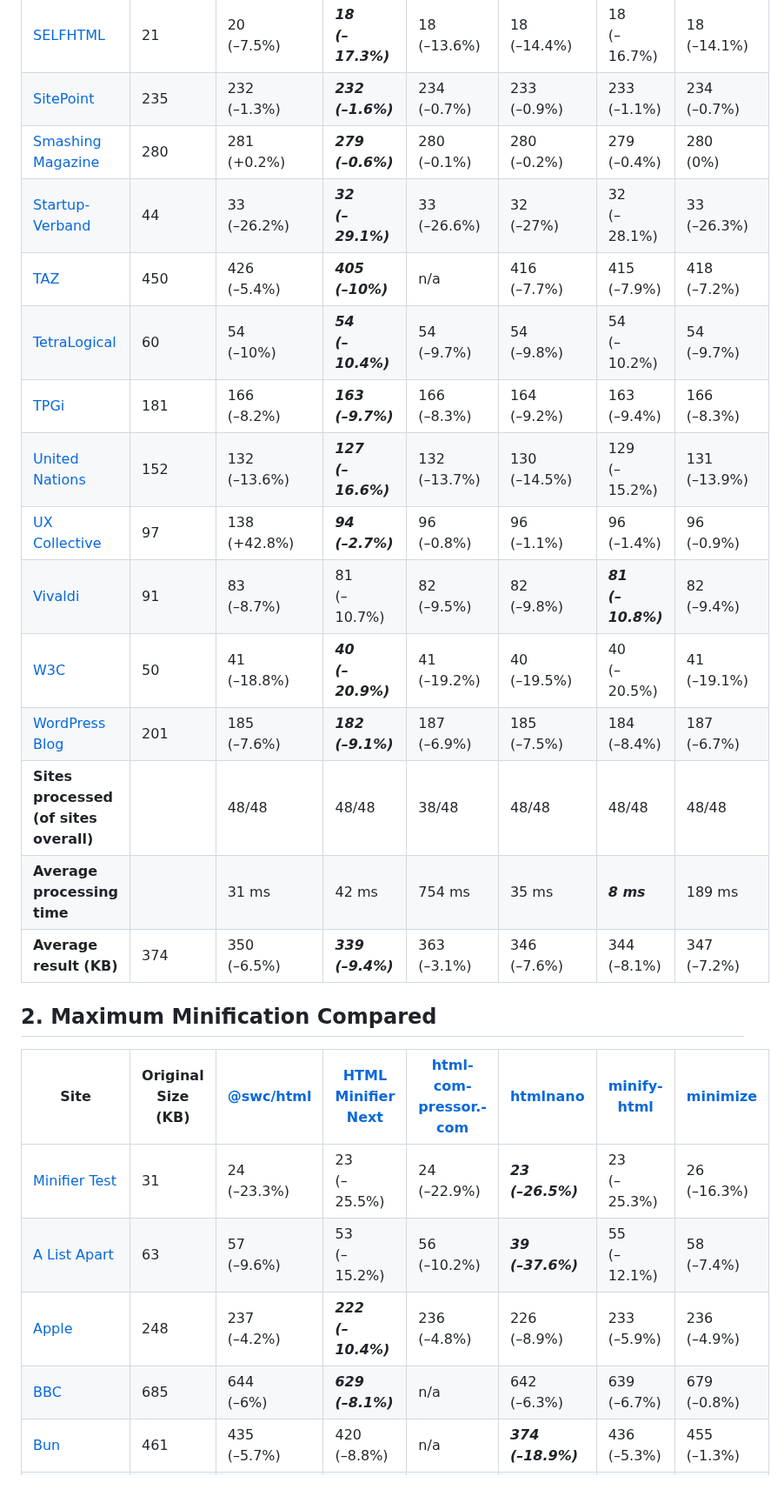
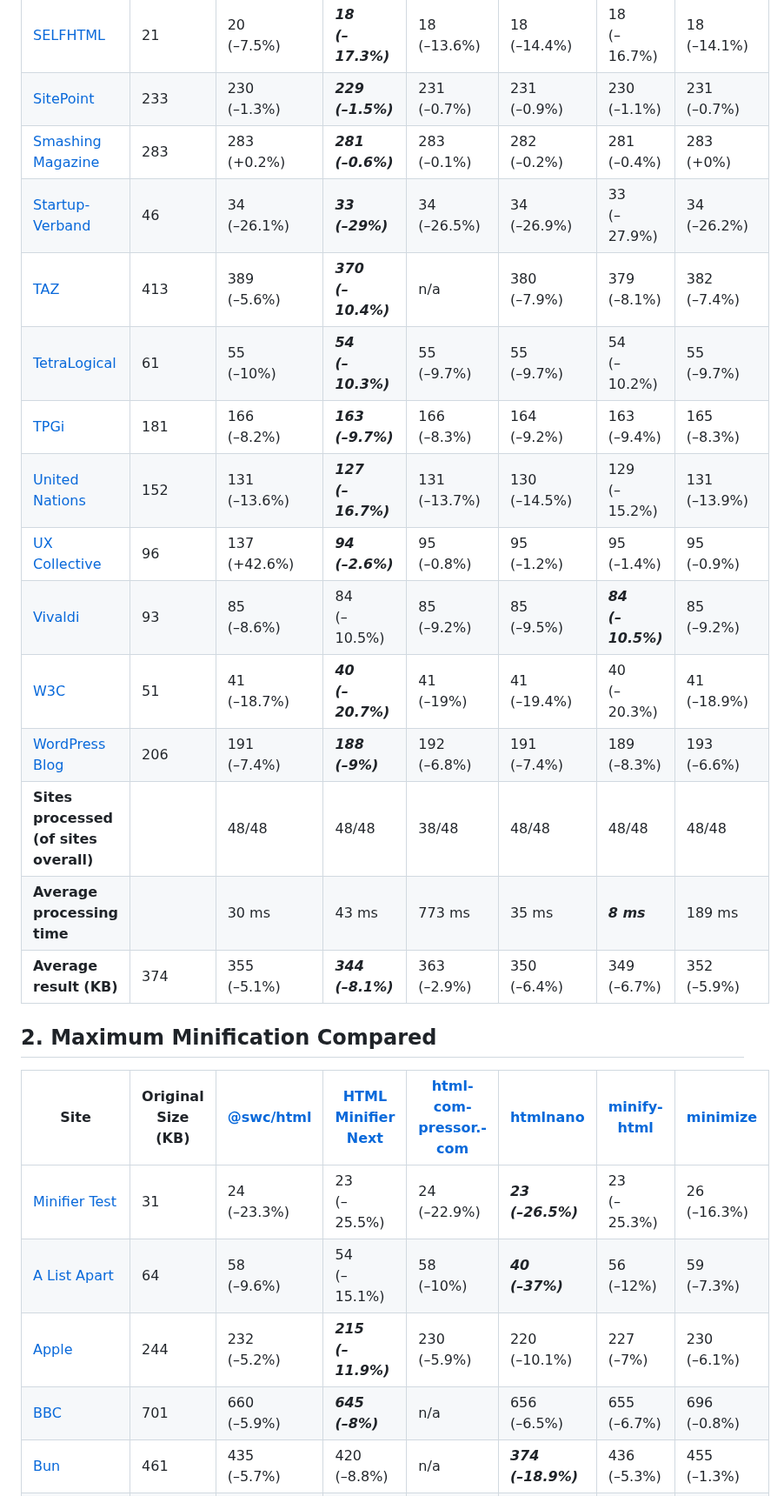
Before and after one commit to j9t/minifier-benchmarks, a Markdown page: README.md, the part around one of its changes. Shown at 87% size. Drawn GitHub-style.

```diff
--- a/README.md
+++ b/README.md
@@ -67,25 +67,25 @@ Two tests are run: One exclusively applying [HTML minification](#1-html-minifica
 | [SELFHTML](https://wiki.selfhtml.org/) | 21 | 20<br>(–7.5%) | ***18<br>(–17.3%)*** | 18<br>(–13.6%) | 18<br>(–14.4%) | 18<br>(–16.7%) | 18<br>(–14.1%) |
-| [SitePoint](https://www.sitepoint.com/) | 235 | 232<br>(–1.3%) | ***232<br>(–1.6%)*** | 234<br>(–0.7%) | 233<br>(–0.9%) | 233<br>(–1.1%) | 234<br>(–0.7%) |
-| [Smashing Magazine](https://www.smashingmagazine.com/) | 280 | 281<br>(+0.2%) | ***279<br>(–0.6%)*** | 280<br>(–0.1%) | 280<br>(–0.2%) | 279<br>(–0.4%) | 280<br>(0%) |
-| [Startup-Verband](https://startupverband.de/) | 44 | 33<br>(–26.2%) | ***32<br>(–29.1%)*** | 33<br>(–26.6%) | 32<br>(–27%) | 32<br>(–28.1%) | 33<br>(–26.3%) |
-| [TAZ](https://taz.de/) | 450 | 426<br>(–5.4%) | ***405<br>(–10%)*** | n/a | 416<br>(–7.7%) | 415<br>(–7.9%) | 418<br>(–7.2%) |
-| [TetraLogical](https://tetralogical.com/) | 60 | 54<br>(–10%) | ***54<br>(–10.4%)*** | 54<br>(–9.7%) | 54<br>(–9.8%) | 54<br>(–10.2%) | 54<br>(–9.7%) |
-| [TPGi](https://www.tpgi.com/) | 181 | 166<br>(–8.2%) | ***163<br>(–9.7%)*** | 166<br>(–8.3%) | 164<br>(–9.2%) | 163<br>(–9.4%) | 166<br>(–8.3%) |
-| [United Nations](https://www.un.org/en/) | 152 | 132<br>(–13.6%) | ***127<br>(–16.6%)*** | 132<br>(–13.7%) | 130<br>(–14.5%) | 129<br>(–15.2%) | 131<br>(–13.9%) |
-| [UX Collective](https://uxdesign.cc/) | 97 | 138<br>(+42.8%) | ***94<br>(–2.7%)*** | 96<br>(–0.8%) | 96<br>(–1.1%) | 96<br>(–1.4%) | 96<br>(–0.9%) |
-| [Vivaldi](https://vivaldi.com/) | 91 | 83<br>(–8.7%) | 81<br>(–10.7%) | 82<br>(–9.5%) | 82<br>(–9.8%) | ***81<br>(–10.8%)*** | 82<br>(–9.4%) |
-| [W3C](https://www.w3.org/) | 50 | 41<br>(–18.8%) | ***40<br>(–20.9%)*** | 41<br>(–19.2%) | 40<br>(–19.5%) | 40<br>(–20.5%) | 41<br>(–19.1%) |
-| [WordPress Blog](https://wordpress.com/blog/) | 201 | 185<br>(–7.6%) | ***182<br>(–9.1%)*** | 187<br>(–6.9%) | 185<br>(–7.5%) | 184<br>(–8.4%) | 187<br>(–6.7%) |
+| [SitePoint](https://www.sitepoint.com/) | 233 | 230<br>(–1.3%) | ***229<br>(–1.5%)*** | 231<br>(–0.7%) | 231<br>(–0.9%) | 230<br>(–1.1%) | 231<br>(–0.7%) |
+| [Smashing Magazine](https://www.smashingmagazine.com/) | 283 | 283<br>(+0.2%) | ***281<br>(–0.6%)*** | 283<br>(–0.1%) | 282<br>(–0.2%) | 281<br>(–0.4%) | 283<br>(+0%) |
+| [Startup-Verband](https://startupverband.de/) | 46 | 34<br>(–26.1%) | ***33<br>(–29%)*** | 34<br>(–26.5%) | 34<br>(–26.9%) | 33<br>(–27.9%) | 34<br>(–26.2%) |
+| [TAZ](https://taz.de/) | 413 | 389<br>(–5.6%) | ***370<br>(–10.4%)*** | n/a | 380<br>(–7.9%) | 379<br>(–8.1%) | 382<br>(–7.4%) |
+| [TetraLogical](https://tetralogical.com/) | 61 | 55<br>(–10%) | ***54<br>(–10.3%)*** | 55<br>(–9.7%) | 55<br>(–9.7%) | 54<br>(–10.2%) | 55<br>(–9.7%) |
+| [TPGi](https://www.tpgi.com/) | 181 | 166<br>(–8.2%) | ***163<br>(–9.7%)*** | 166<br>(–8.3%) | 164<br>(–9.2%) | 163<br>(–9.4%) | 165<br>(–8.3%) |
+| [United Nations](https://www.un.org/en/) | 152 | 131<br>(–13.6%) | ***127<br>(–16.7%)*** | 131<br>(–13.7%) | 130<br>(–14.5%) | 129<br>(–15.2%) | 131<br>(–13.9%) |
+| [UX Collective](https://uxdesign.cc/) | 96 | 137<br>(+42.6%) | ***94<br>(–2.6%)*** | 95<br>(–0.8%) | 95<br>(–1.2%) | 95<br>(–1.4%) | 95<br>(–0.9%) |
+| [Vivaldi](https://vivaldi.com/) | 93 | 85<br>(–8.6%) | 84<br>(–10.5%) | 85<br>(–9.2%) | 85<br>(–9.5%) | ***84<br>(–10.5%)*** | 85<br>(–9.2%) |
+| [W3C](https://www.w3.org/) | 51 | 41<br>(–18.7%) | ***40<br>(–20.7%)*** | 41<br>(–19%) | 41<br>(–19.4%) | 40<br>(–20.3%) | 41<br>(–18.9%) |
+| [WordPress Blog](https://wordpress.com/blog/) | 206 | 191<br>(–7.4%) | ***188<br>(–9%)*** | 192<br>(–6.8%) | 191<br>(–7.4%) | 189<br>(–8.3%) | 193<br>(–6.6%) |
 | **Sites processed (of sites overall)** |  | 48/48 | 48/48 | 38/48 | 48/48 | 48/48 | 48/48 |
-| **Average processing time** |  | 31 ms | 42 ms | 754 ms | 35 ms | ***8 ms*** | 189 ms |
-| **Average result (KB)** | 374 | 350<br>(–6.5%) | ***339<br>(–9.4%)*** | 363<br>(–3.1%) | 346<br>(–7.6%) | 344<br>(–8.1%) | 347<br>(–7.2%) |
+| **Average processing time** |  | 30 ms | 43 ms | 773 ms | 35 ms | ***8 ms*** | 189 ms |
+| **Average result (KB)** | 374 | 355<br>(–5.1%) | ***344<br>(–8.1%)*** | 363<br>(–2.9%) | 350<br>(–6.4%) | 349<br>(–6.7%) | 352<br>(–5.9%) |
 
 ## 2. Maximum Minification Compared
 
 | Site | Original Size (KB) | [@swc/html](https://github.com/swc-project/swc) | [HTML Minifier Next](https://github.com/j9t/html-minifier-next) | [html­com­pressor.­com](https://htmlcompressor.com/) | [htmlnano](https://github.com/posthtml/htmlnano) | [minify-html](https://github.com/wilsonzlin/minify-html) | [minimize](https://github.com/Swaagie/minimize) |
 | --- | --- | --- | --- | --- | --- | --- | --- |
 | [Minifier Test](https://hell.meiert.org/core/html/minifier-test.html) | 31 | 24<br>(–23.3%) | 23<br>(–25.5%) | 24<br>(–22.9%) | ***23<br>(–26.5%)*** | 23<br>(–25.3%) | 26<br>(–16.3%) |
-| [A List Apart](https://alistapart.com/) | 63 | 57<br>(–9.6%) | 53<br>(–15.2%) | 56<br>(–10.2%) | ***39<br>(–37.6%)*** | 55<br>(–12.1%) | 58<br>(–7.4%) |
-| [Apple](https://www.apple.com/) | 248 | 237<br>(–4.2%) | ***222<br>(–10.4%)*** | 236<br>(–4.8%) | 226<br>(–8.9%) | 233<br>(–5.9%) | 236<br>(–4.9%) |
-| [BBC](https://www.bbc.co.uk/) | 685 | 644<br>(–6%) | ***629<br>(–8.1%)*** | n/a | 642<br>(–6.3%) | 639<br>(–6.7%) | 679<br>(–0.8%) |
+| [A List Apart](https://alistapart.com/) | 64 | 58<br>(–9.6%) | 54<br>(–15.1%) | 58<br>(–10%) | ***40<br>(–37%)*** | 56<br>(–12%) | 59<br>(–7.3%) |
+| [Apple](https://www.apple.com/) | 244 | 232<br>(–5.2%) | ***215<br>(–11.9%)*** | 230<br>(–5.9%) | 220<br>(–10.1%) | 227<br>(–7%) | 230<br>(–6.1%) |
+| [BBC](https://www.bbc.co.uk/) | 701 | 660<br>(–5.9%) | ***645<br>(–8%)*** | n/a | 656<br>(–6.5%) | 655<br>(–6.7%) | 696<br>(–0.8%) |
 | [Bun](https://bun.sh/) | 461 | 435<br>(–5.7%) | 420<br>(–8.8%) | n/a | ***374<br>(–18.9%)*** | 436<br>(–5.3%) | 455<br>(–1.3%) |
```
Also changed, not shown: other parts of README.md (+69 -69 lines).
